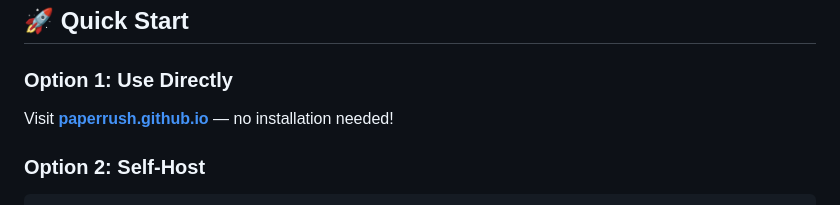
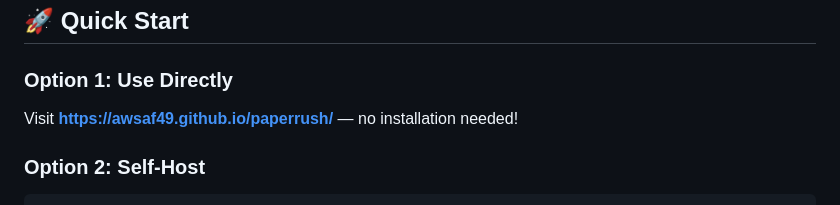
Before and after one commit to awsaf49/paperrush, a Markdown page: README.md, the part around the change. GitHub-like rendering.

Commit message:
Fix link formatting in Quick Start section

```diff
--- a/README.md
+++ b/README.md
@@ -45,7 +45,7 @@
 ## 🚀 Quick Start
 
 ### Option 1: Use Directly
-Visit **[paperrush.github.io](https://awsaf49.github.io/paperrush/)** — no installation needed!
+Visit **[https://awsaf49.github.io/paperrush/](https://awsaf49.github.io/paperrush/)** — no installation needed!
 
 ### Option 2: Self-Host
 
```
